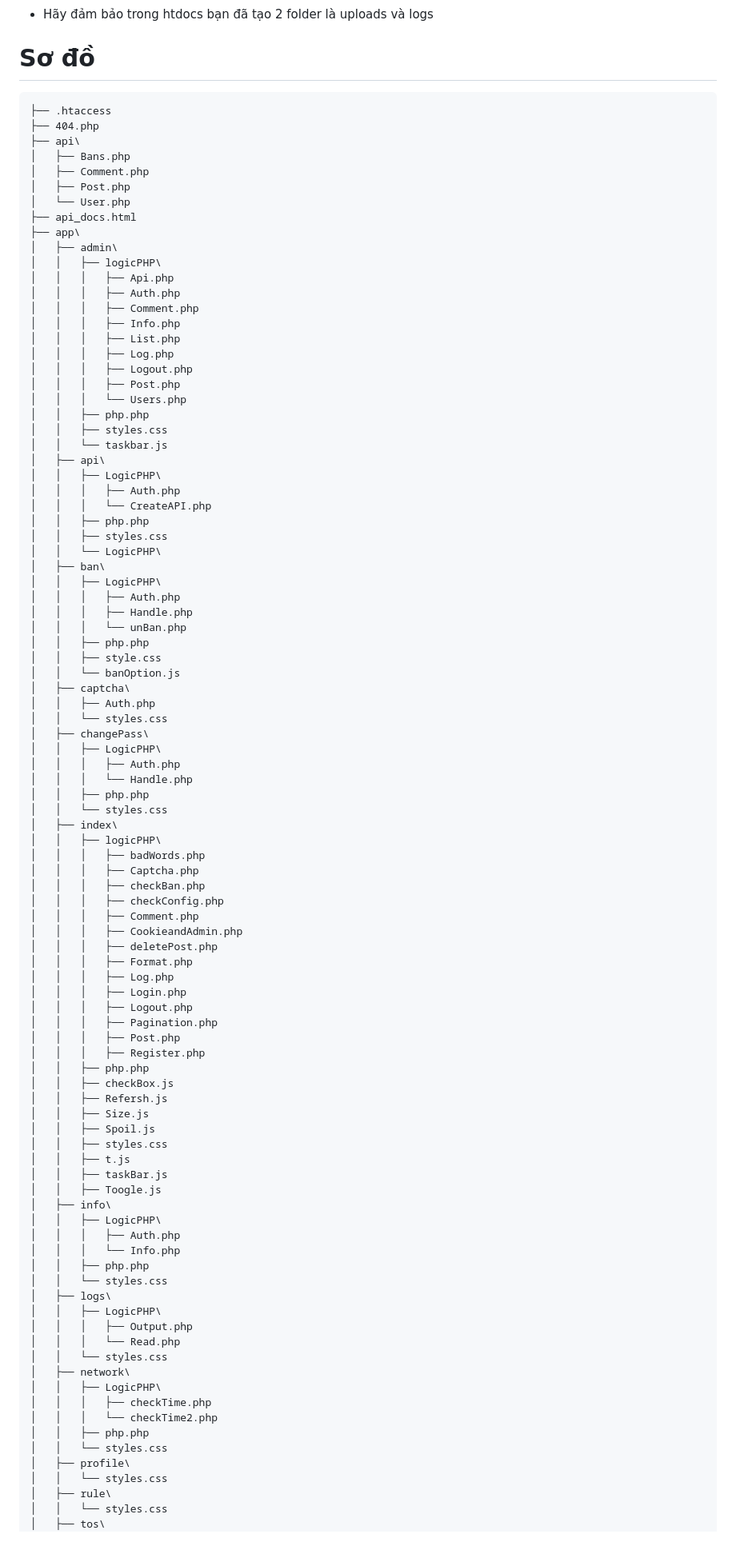
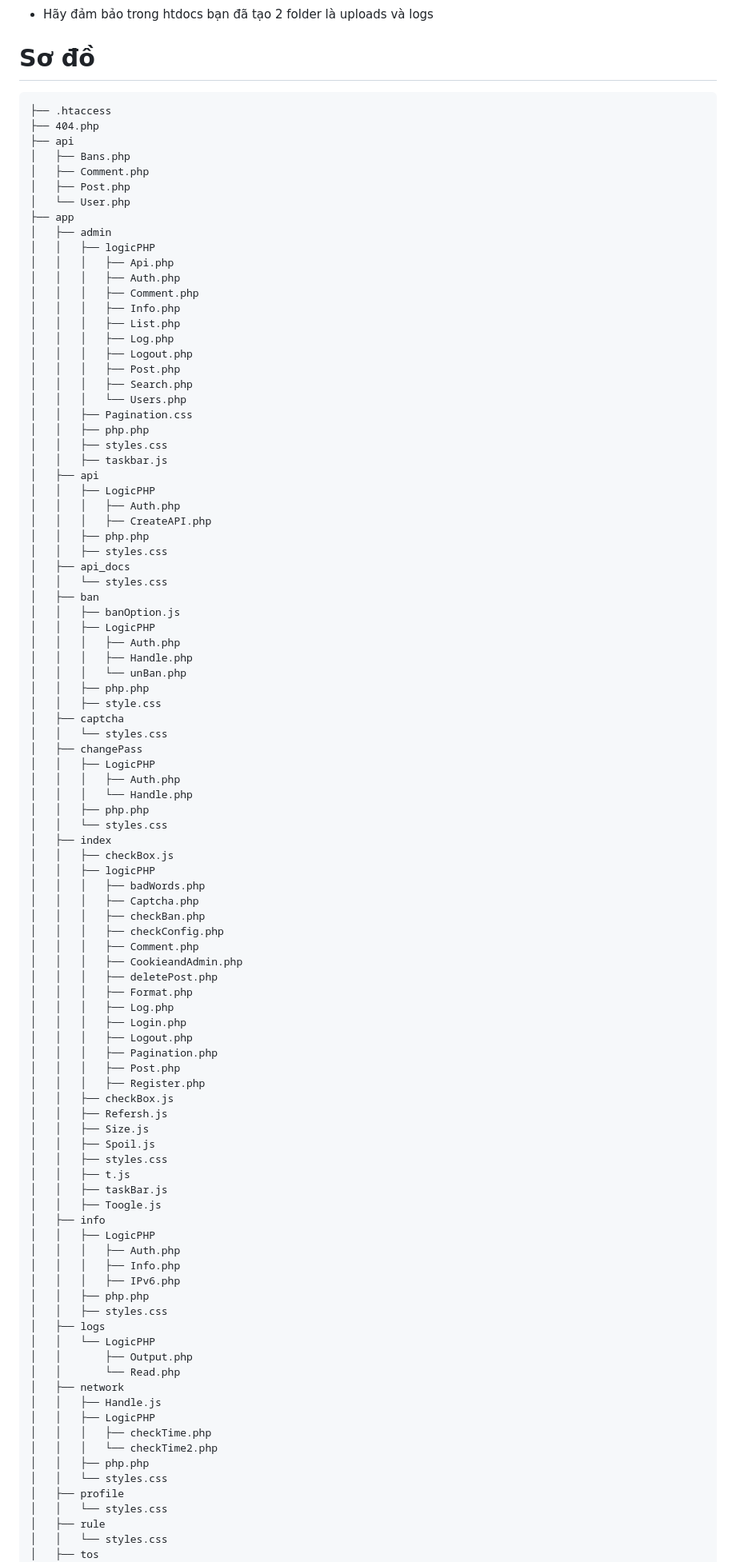
Before and after one commit to NhinQuanhLanCuoi9999/forum-vn, a Markdown page: README.md, the part around one of its changes. Shown at 80% size. Drawn GitHub-style; blank space fills up the shorter version.

Commit message:
đã update cấu trúc file trong readme.md

````diff
--- a/README.md
+++ b/README.md
@@ -25,18 +25,17 @@ Demo : http://forum-vn.000.pe/
 # Sơ đồ
 
 
-```C:\xampp\htdocs\
+```C:\xampp\htdocs
 ├── .htaccess
 ├── 404.php
-├── api\
+├── api
 │   ├── Bans.php
 │   ├── Comment.php
 │   ├── Post.php
 │   └── User.php
-├── api_docs.html
-├── app\
-│   ├── admin\
-│   │   ├── logicPHP\
+├── app
+│   ├── admin
+│   │   ├── logicPHP
 │   │   │   ├── Api.php
 │   │   │   ├── Auth.php
 │   │   │   ├── Comment.php
@@ -45,36 +44,39 @@ Demo : http://forum-vn.000.pe/
 │   │   │   ├── Log.php
 │   │   │   ├── Logout.php
 │   │   │   ├── Post.php
+│   │   │   ├── Search.php
 │   │   │   └── Users.php
+│   │   ├── Pagination.css
 │   │   ├── php.php
 │   │   ├── styles.css
-│   │   └── taskbar.js
-│   ├── api\
-│   │   ├── LogicPHP\
+│   │   ├── taskbar.js
+│   ├── api
+│   │   ├── LogicPHP
 │   │   │   ├── Auth.php
-│   │   │   └── CreateAPI.php
+│   │   │   ├── CreateAPI.php
 │   │   ├── php.php
 │   │   ├── styles.css
-│   │   └── LogicPHP\
-│   ├── ban\
-│   │   ├── LogicPHP\
+│   ├── api_docs
+│   │   └── styles.css
+│   ├── ban
+│   │   ├── banOption.js
+│   │   ├── LogicPHP
 │   │   │   ├── Auth.php
 │   │   │   ├── Handle.php
 │   │   │   └── unBan.php
 │   │   ├── php.php
 │   │   ├── style.css
-│   │   └── banOption.js
-│   ├── captcha\
-│   │   ├── Auth.php
+│   ├── captcha
 │   │   └── styles.css
-│   ├── changePass\
-│   │   ├── LogicPHP\
+│   ├── changePass
+│   │   ├── LogicPHP
 │   │   │   ├── Auth.php
 │   │   │   └── Handle.php
 │   │   ├── php.php
 │   │   └── styles.css
-│   ├── index\
-│   │   ├── logicPHP\
+│   ├── index
+│   │   ├── checkBox.js
+│   │   ├── logicPHP
 │   │   │   ├── badWords.php
 │   │   │   ├── Captcha.php
 │   │   │   ├── checkBan.php
@@ -89,7 +91,6 @@ Demo : http://forum-vn.000.pe/
 │   │   │   ├── Pagination.php
 │   │   │   ├── Post.php
 │   │   │   ├── Register.php
-│   │   ├── php.php
 │   │   ├── checkBox.js
 │   │   ├── Refersh.js
 │   │   ├── Size.js
@@ -98,26 +99,27 @@ Demo : http://forum-vn.000.pe/
 │   │   ├── t.js
 │   │   ├── taskBar.js
 │   │   ├── Toogle.js
-│   ├── info\
-│   │   ├── LogicPHP\
+│   ├── info
+│   │   ├── LogicPHP
 │   │   │   ├── Auth.php
-│   │   │   └── Info.php
+│   │   │   ├── Info.php
+│   │   │   ├── IPv6.php
 │   │   ├── php.php
-│   │   └── styles.css
-│   ├── logs\
-│   │   ├── LogicPHP\
-│   │   │   ├── Output.php
-│   │   │   └── Read.php
-│   │   └── styles.css
-│   ├── network\
-│   │   ├── LogicPHP\
+│   │   ├── styles.css
+│   ├── logs
+│   │   └── LogicPHP
+│   │       ├── Output.php
+│   │       └── Read.php
+│   ├── network
+│   │   ├── Handle.js
+│   │   ├── LogicPHP
 │   │   │   ├── checkTime.php
 │   │   │   └── checkTime2.php
 │   │   ├── php.php
 │   │   └── styles.css
-│   ├── profile\
+│   ├── profile
 │   │   └── styles.css
-│   ├── rule\
+│   ├── rule
 │   │   └── styles.css
-│   ├── tos\
+│   ├── tos
 │   │   └── styles.css
````
Also changed, not shown: other parts of README.md (+13 -10 lines).
